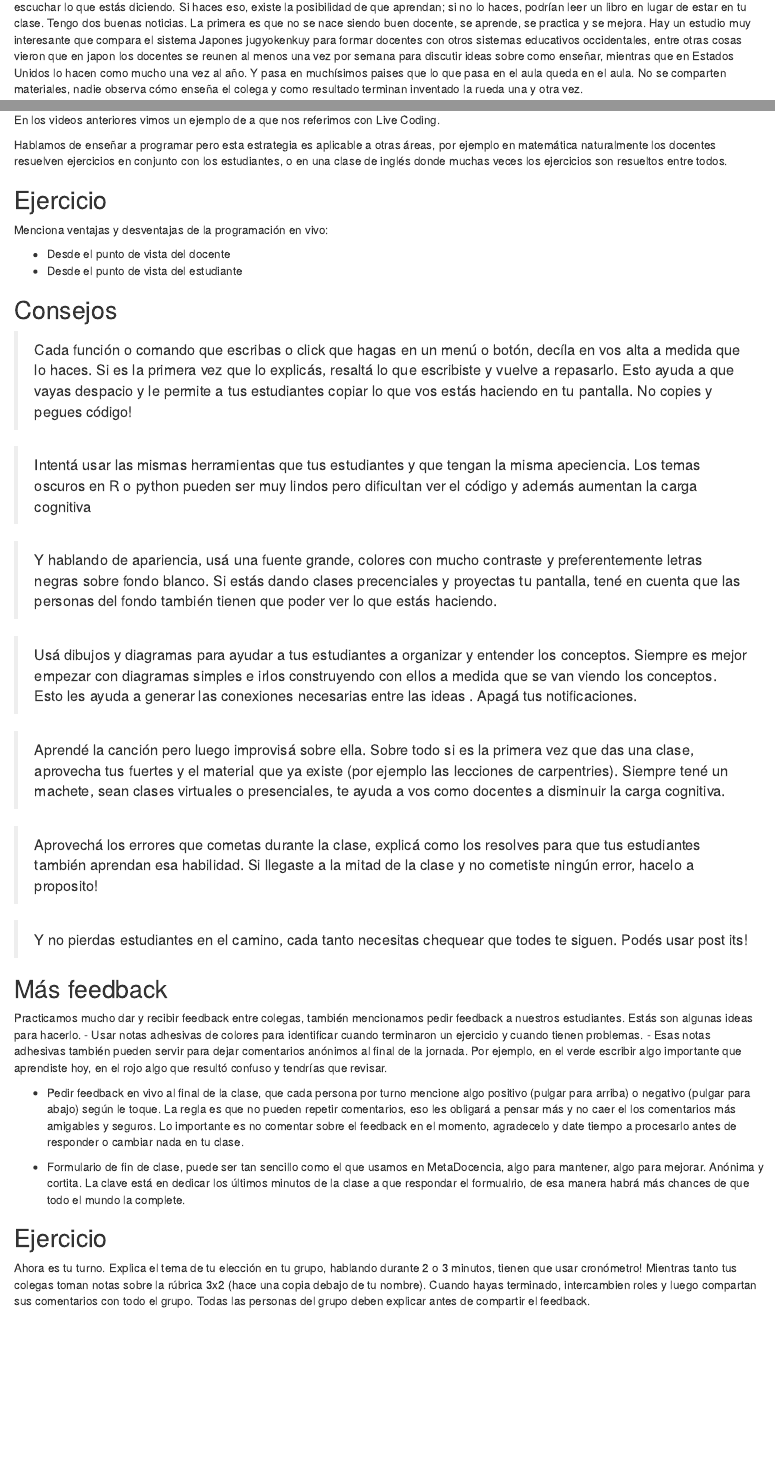
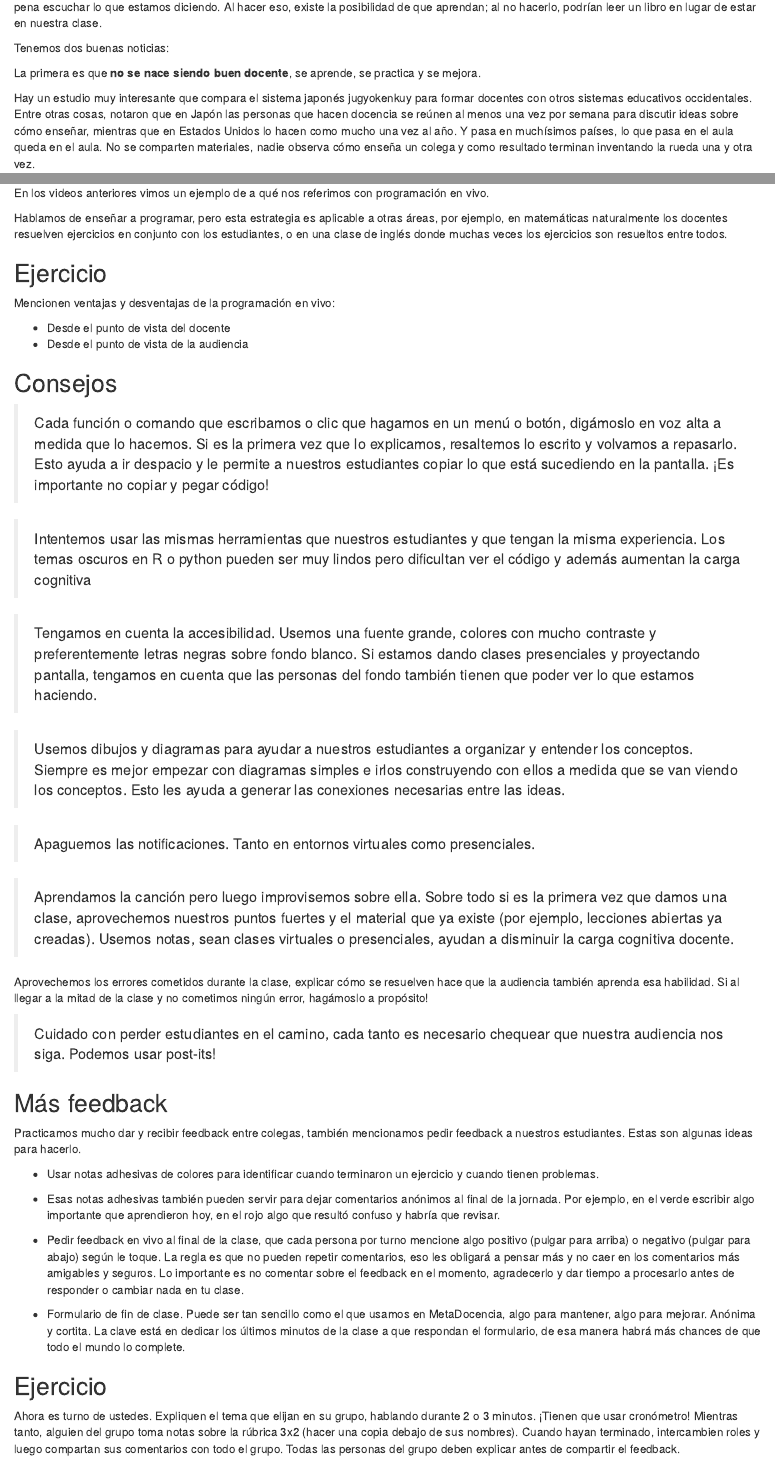
Before and after one commit to MetaDocencia/entrenamiento-docente, an R Markdown document (episodes/critica.Rmd): the page in a window 1100 px wide, from 370 px down, and a second part further down, joined at a grey line. Rendered offline with R 4.5, knitr and Pandoc, with nearby package versions.

Commit message:
Update critica.Rmd

```diff
--- a/episodes/critica.Rmd
+++ b/episodes/critica.Rmd
@@ -27,7 +27,10 @@ exercises: 2
 ## Crítica - feedback
 ### La Enseñanza como Actuación
 
-Cuando estás enseñando, eres una actriz o un actor. Tu objetivo principal es atraer la atención de la audiencia y convencerla de que vale la pena escuchar lo que estás diciendo. Si haces eso, existe la posibilidad de que aprendan; si no lo haces, podrían leer un libro en lugar de estar en tu clase. Tengo dos buenas noticias.
-La primera es que no se nace siendo buen docente, se aprende, se practica y se mejora. Hay un estudio muy interesante que compara el sistema Japones jugyokenkuy para formar docentes con otros sistemas educativos occidentales, entre otras cosas vieron que en japon los docentes se reunen al menos una vez por semana para discutir ideas sobre como enseñar, mientras que en Estados Unidos lo hacen como mucho una vez al año. Y pasa en muchísimos paises que lo que pasa en el aula queda en el aula. No se comparten materiales, nadie observa cómo enseña el colega y como resultado terminan inventado la rueda una y otra vez.
+Cuando enseñamos, nos convertimos en actrices y actores. El objetivo principal es atraer la atención de la audiencia y convencerla de que vale la pena escuchar lo que estamos diciendo. Al hacer eso, existe la posibilidad de que aprendan; al no hacerlo, podrían leer un libro en lugar de estar en nuestra clase.
 
-La otra buena noticia es que no tenés que descubrir con enseñar desde cero, sabemos un montón sobre que funciona y que no (alguna parte de lo que estamos aprendiendo acá).
+Tenemos dos buenas noticias:
+
+La primera es que **no se nace siendo buen docente**, se aprende, se practica y se mejora.
+
+Hay un estudio muy interesante que compara el sistema japonés jugyokenkuy para formar docentes con otros sistemas educativos occidentales. Entre otras cosas, notaron que en Japón las personas que hacen docencia se reúnen al menos una vez por semana para discutir ideas sobre cómo enseñar, mientras que en Estados Unidos lo hacen como mucho una vez al año. Y pasa en muchísimos países, lo que pasa en el aula queda en el aula. No se comparten materiales, nadie observa cómo enseña un colega y como resultado terminan inventando la rueda una y otra vez.
@@ -109,51 +114,54 @@ No siempre es necesario usar slides en nuestras clases, muchas veces es mejor no
 
-En los videos anteriores vimos un ejemplo de a que nos referimos con Live Coding.
+En los videos anteriores vimos un ejemplo de a qué nos referimos con programación en vivo.
 
-Hablamos de enseñar a programar pero esta estrategia es aplicable a otras áreas, por ejemplo en matemática naturalmente los docentes resuelven ejercicios en conjunto con los estudiantes, o en una clase de inglés donde muchas veces los ejercicios son resueltos entre todos.
+Hablamos de enseñar a programar, pero esta estrategia es aplicable a otras áreas, por ejemplo, en matemáticas naturalmente los docentes resuelven ejercicios en conjunto con los estudiantes, o en una clase de inglés donde muchas veces los ejercicios son resueltos entre todos.
 
 ::::::::::::::::::::::::::::::::::::: challenge
 
 ## Ejercicio
 
-Menciona ventajas y desventajas de la programación en vivo:
+Mencionen ventajas y desventajas de la programación en vivo:
 
 - Desde el punto de vista del docente
-- Desde el punto de vista del estudiante
+- Desde el punto de vista de la audiencia
 
 ::::::::::::::::::::::::::::::::::::::::::::::::
 
 ## Consejos
 
-> Cada función o comando que escribas o click que hagas en un menú o botón, decíla en vos alta a medida que lo haces. Si es la primera vez que lo explicás, resaltá lo que escribiste y vuelve a repasarlo. Esto ayuda a que vayas despacio y le permite a tus estudiantes copiar lo que vos estás haciendo en tu pantalla. No copies y pegues código!
+> Cada función o comando que escribamos o clic que hagamos en un menú o botón, digámoslo en voz alta a medida que lo hacemos. Si es la primera vez que lo explicamos, resaltemos lo escrito y volvamos a repasarlo. Esto ayuda a ir despacio y le permite a nuestros estudiantes copiar lo que está sucediendo en la pantalla. ¡Es importante no copiar y pegar código!
 
-> Intentá usar las mismas herramientas que tus estudiantes y que tengan la misma apeciencia. Los temas oscuros en R o python pueden ser muy lindos pero dificultan ver el código y además aumentan la carga cognitiva
+> Intentemos usar las mismas herramientas que nuestros estudiantes y que tengan la misma experiencia. Los temas oscuros en R o python pueden ser muy lindos pero dificultan ver el código y además aumentan la carga cognitiva
 
-> Y hablando de apariencia, usá una fuente grande, colores con mucho contraste y preferentemente letras negras sobre fondo blanco. Si estás dando clases precenciales y proyectas tu pantalla, tené en cuenta que las personas del fondo también tienen que poder ver lo que estás haciendo.
+> Tengamos en cuenta la accesibilidad. Usemos una fuente grande, colores con mucho contraste y preferentemente letras negras sobre fondo blanco. Si estamos dando clases presenciales y proyectando pantalla, tengamos en cuenta que las personas del fondo también tienen que poder ver lo que estamos haciendo.
 
-> Usá dibujos y diagramas para ayudar a tus estudiantes a organizar y entender los conceptos. Siempre es mejor empezar con diagramas simples e irlos construyendo con ellos a medida que se van viendo los conceptos. Esto les ayuda a generar las conexiones necesarias entre las ideas .
-Apagá tus notificaciones.
+> Usemos dibujos y diagramas para ayudar a nuestros estudiantes a organizar y entender los conceptos. Siempre es mejor empezar con diagramas simples e irlos construyendo con ellos a medida que se van viendo los conceptos. Esto les ayuda a generar las conexiones necesarias entre las ideas.
 
-> Aprendé la canción pero luego improvisá sobre ella. Sobre todo si es la primera vez que das una clase, aprovecha tus fuertes y el material que ya existe (por ejemplo las lecciones de carpentries). Siempre tené un machete, sean clases virtuales o presenciales, te ayuda a vos como docentes a disminuir la carga cognitiva.
+> Apaguemos las notificaciones. Tanto en entornos virtuales como presenciales.
 
-> Aprovechá los errores que cometas durante la clase, explicá como los resolves para que tus estudiantes también aprendan esa habilidad. Si llegaste a la mitad de la clase y no cometiste ningún error, hacelo a proposito!
+> Aprendamos la canción pero luego improvisemos sobre ella. Sobre todo si es la primera vez que damos una clase, aprovechemos nuestros puntos fuertes y el material que ya existe (por ejemplo, lecciones abiertas ya creadas). Usemos notas, sean clases virtuales o presenciales, ayudan a disminuir la carga cognitiva docente.
 
-> Y no pierdas estudiantes en el camino, cada tanto necesitas chequear que todes te siguen. Podés usar post its!
+Aprovechemos los errores cometidos durante la clase, explicar cómo se resuelven hace que la audiencia también aprenda esa habilidad. Si al llegar a la mitad de la clase y no cometimos ningún error, hagámoslo a propósito!
+
+> Cuidado con perder estudiantes en el camino, cada tanto es necesario chequear que nuestra audiencia nos siga. Podemos usar post-its!
 
 ## Más feedback
 
-Practicamos mucho dar y recibir feedback entre colegas, también mencionamos pedir feedback a nuestros estudiantes. Estás son algunas ideas para hacerlo.
+Practicamos mucho dar y recibir feedback entre colegas, también mencionamos pedir feedback a nuestros estudiantes. Estas son algunas ideas para hacerlo.
+
 - Usar notas adhesivas de colores para identificar cuando terminaron un ejercicio y cuando tienen problemas.
-- Esas notas adhesivas también pueden servir para dejar comentarios anónimos al final de la jornada. Por ejemplo, en el verde escribir algo importante que aprendiste hoy, en el rojo algo que resultó confuso y tendrías que revisar.
 
-- Pedir feedback en vivo al final de la clase, que cada persona por turno mencione algo positivo (pulgar para arriba) o negativo (pulgar para abajo) según le toque. La regla es que no pueden repetir comentarios, eso les obligará a pensar más y no caer el los comentarios más amigables y seguros. Lo importante es no comentar sobre el feedback en el momento, agradecelo y date tiempo a procesarlo antes de responder o cambiar nada en tu clase.
+- Esas notas adhesivas también pueden servir para dejar comentarios anónimos al final de la jornada. Por ejemplo, en el verde escribir algo importante que aprendieron hoy, en el rojo algo que resultó confuso y habría que revisar.
 
-- Formulario de fin de clase, puede ser tan sencillo como el que usamos en MetaDocencia, algo para mantener, algo para mejorar. Anónima y cortita. La clave está en dedicar los últimos minutos de la clase a que respondar el formualrio, de esa manera habrá más chances de que todo el mundo la complete.
+- Pedir feedback en vivo al final de la clase, que cada persona por turno mencione algo positivo (pulgar para arriba) o negativo (pulgar para abajo) según le toque. La regla es que no pueden repetir comentarios, eso les obligará a pensar más y no caer en los comentarios más amigables y seguros. Lo importante es no comentar sobre el feedback en el momento, agradecerlo y dar tiempo a procesarlo antes de responder o cambiar nada en tu clase.
+
+- Formulario de fin de clase. Puede ser tan sencillo como el que usamos en MetaDocencia, algo para mantener, algo para mejorar. Anónima y cortita. La clave está en dedicar los últimos minutos de la clase a que respondan el formulario, de esa manera habrá más chances de que todo el mundo lo complete.
 
 ::::::::::::::::::::::::::::::::::::: challenge
 
 ## Ejercicio
 
-Ahora es tu turno. Explica el tema de tu elección en tu grupo, hablando durante 2 o 3 minutos, tienen que usar cronómetro! Mientras tanto tus colegas toman notas sobre la rúbrica 3x2 (hace una copia debajo de tu nombre). Cuando hayas terminado, intercambien roles y luego compartan sus comentarios con todo el grupo. Todas las personas del grupo deben explicar antes de compartir el feedback.
+Ahora es turno de ustedes. Expliquen el tema que elijan en su grupo, hablando durante 2 o 3 minutos. ¡Tienen que usar cronómetro! Mientras tanto, alguien del grupo toma notas sobre la rúbrica 3x2 (hacer una copia debajo de sus nombres). Cuando hayan terminado, intercambien roles y luego compartan sus comentarios con todo el grupo. Todas las personas del grupo deben explicar antes de compartir el feedback.
 
 ::::::::::::::::::::::::::::::::::::::::::::::::
 
```
Also changed, not shown: episodes/critica.Rmd (33 more changed lines).
